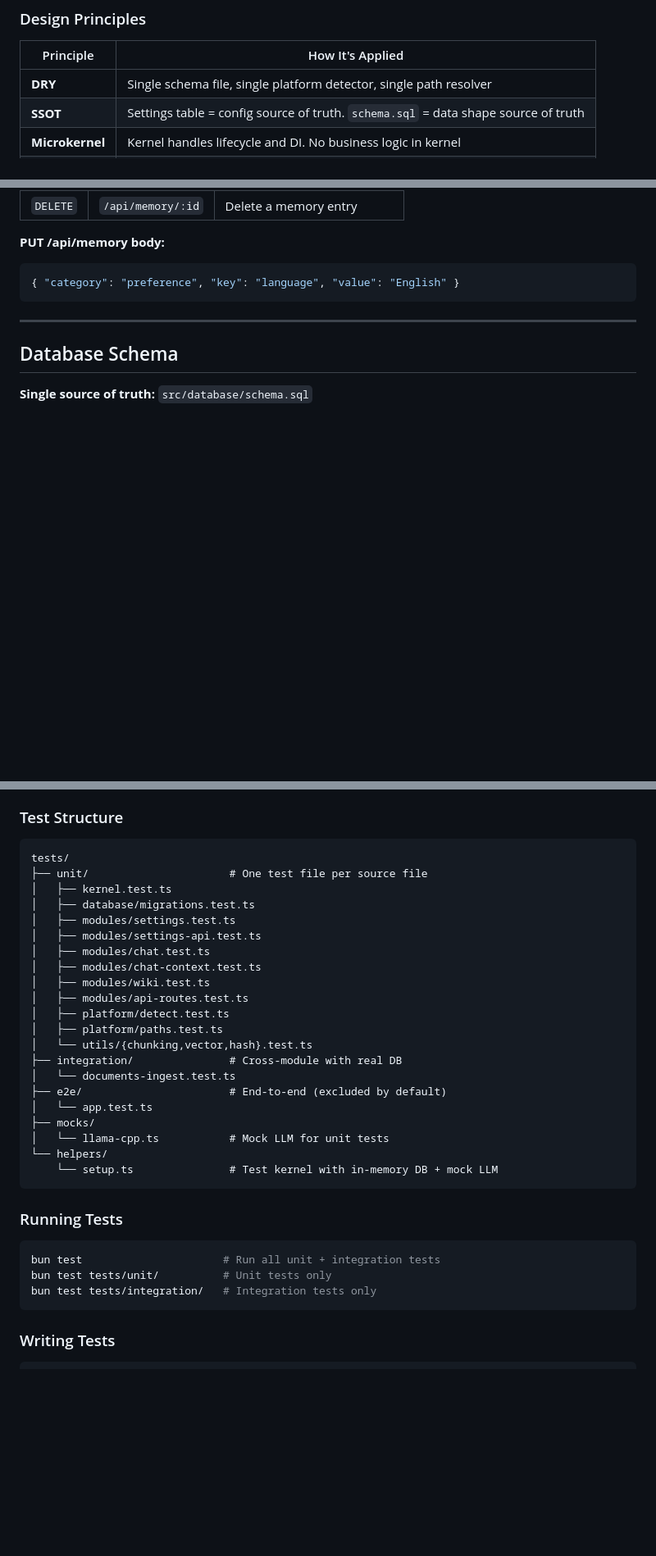
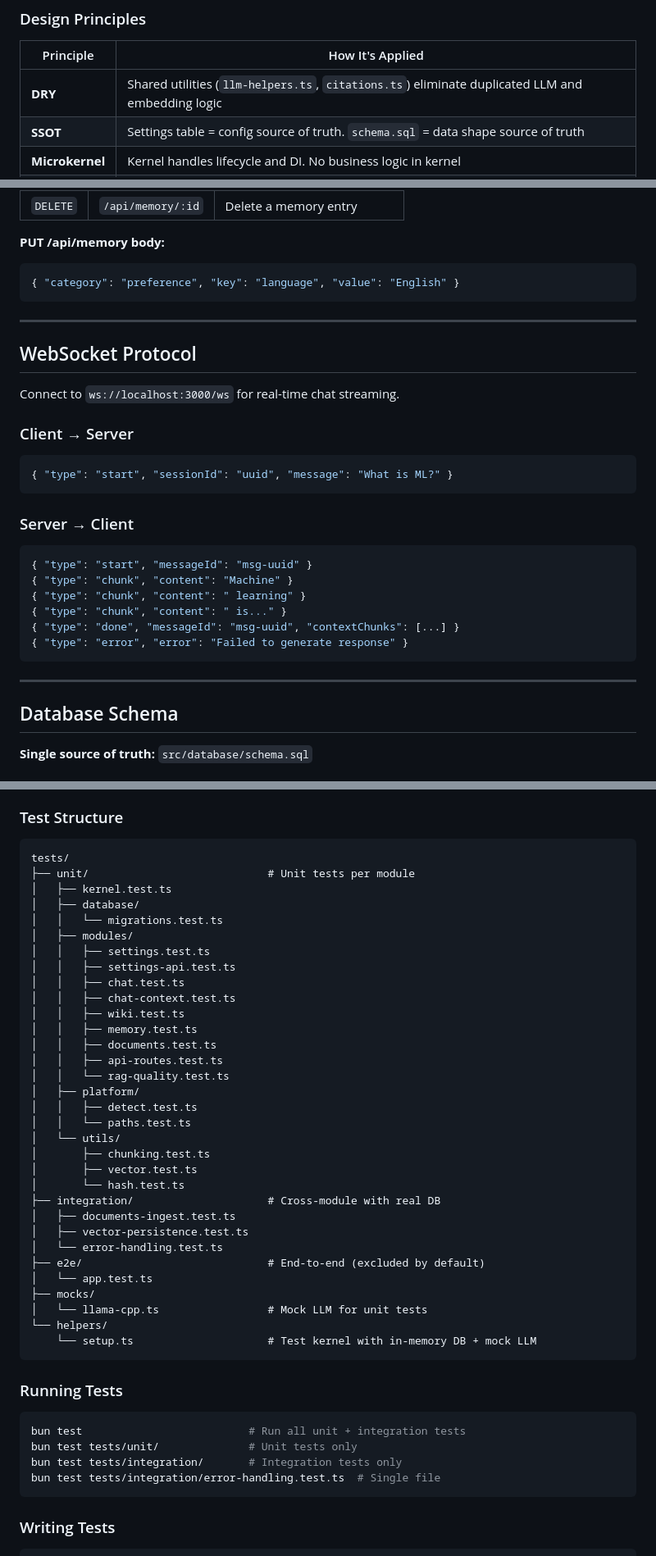
Before and after one commit to jcn363/chac, a Markdown page: README.md, 3 parts joined by grey strips. Shown at 82% size. Rendered like a GitHub page; blank space fills up the shorter version.

````diff
--- a/README.md
+++ b/README.md
@@ -118,7 +124,7 @@ Chac uses a **microkernel architecture** with dependency injection. A minimal ke
 
 | Principle | How It's Applied |
 |-----------|-----------------|
-| **DRY** | Single schema file, single platform detector, single path resolver |
+| **DRY** | Shared utilities (`llm-helpers.ts`, `citations.ts`) eliminate duplicated LLM and embedding logic |
 | **SSOT** | Settings table = config source of truth. `schema.sql` = data shape source of truth |
 | **Microkernel** | Kernel handles lifecycle and DI. No business logic in kernel |
 | **Modularity** | Each module has its own service + types. Communication via DI container |
@@ -399,6 +445,29 @@ http://localhost:3000
 
 ---
 
+## WebSocket Protocol
+
+Connect to `ws://localhost:3000/ws` for real-time chat streaming.
+
+### Client → Server
+
+```json
+{ "type": "start", "sessionId": "uuid", "message": "What is ML?" }
+```
+
+### Server → Client
+
+```json
+{ "type": "start", "messageId": "msg-uuid" }
+{ "type": "chunk", "content": "Machine" }
+{ "type": "chunk", "content": " learning" }
+{ "type": "chunk", "content": " is..." }
+{ "type": "done", "messageId": "msg-uuid", "contextChunks": [...] }
+{ "type": "error", "error": "Failed to generate response" }
+```
+
+---
+
 ## Database Schema
 
 **Single source of truth:** `src/database/schema.sql`
@@ -530,34 +615,46 @@ interface Kernel {
 
 ```
 tests/
-├── unit/                      # One test file per source file
+├── unit/                            # Unit tests per module
 │   ├── kernel.test.ts
-│   ├── database/migrations.test.ts
-│   ├── modules/settings.test.ts
-│   ├── modules/settings-api.test.ts
-│   ├── modules/chat.test.ts
-│   ├── modules/chat-context.test.ts
-│   ├── modules/wiki.test.ts
-│   ├── modules/api-routes.test.ts
-│   ├── platform/detect.test.ts
-│   ├── platform/paths.test.ts
-│   └── utils/{chunking,vector,hash}.test.ts
-├── integration/               # Cross-module with real DB
-│   └── documents-ingest.test.ts
-├── e2e/                       # End-to-end (excluded by default)
+│   ├── database/
+│   │   └── migrations.test.ts
+│   ├── modules/
+│   │   ├── settings.test.ts
+│   │   ├── settings-api.test.ts
+│   │   ├── chat.test.ts
+│   │   ├── chat-context.test.ts
+│   │   ├── wiki.test.ts
+│   │   ├── memory.test.ts
+│   │   ├── documents.test.ts
+│   │   ├── api-routes.test.ts
+│   │   └── rag-quality.test.ts
+│   ├── platform/
+│   │   ├── detect.test.ts
+│   │   └── paths.test.ts
+│   └── utils/
+│       ├── chunking.test.ts
+│       ├── vector.test.ts
+│       └── hash.test.ts
+├── integration/                     # Cross-module with real DB
+│   ├── documents-ingest.test.ts
+│   ├── vector-persistence.test.ts
+│   └── error-handling.test.ts
+├── e2e/                             # End-to-end (excluded by default)
 │   └── app.test.ts
 ├── mocks/
-│   └── llama-cpp.ts           # Mock LLM for unit tests
+│   └── llama-cpp.ts                 # Mock LLM for unit tests
 └── helpers/
-    └── setup.ts               # Test kernel with in-memory DB + mock LLM
+    └── setup.ts                     # Test kernel with in-memory DB + mock LLM
 ```
 
 ### Running Tests
 
 ```bash
-bun test                      # Run all unit + integration tests
-bun test tests/unit/          # Unit tests only
-bun test tests/integration/   # Integration tests only
+bun test                          # Run all unit + integration tests
+bun test tests/unit/              # Unit tests only
+bun test tests/integration/       # Integration tests only
+bun test tests/integration/error-handling.test.ts  # Single file
 ```
 
 ### Writing Tests
````
Also changed, not shown: other parts of README.md (+112 -48 lines), CLAUDE.md (+1 -1 lines).
